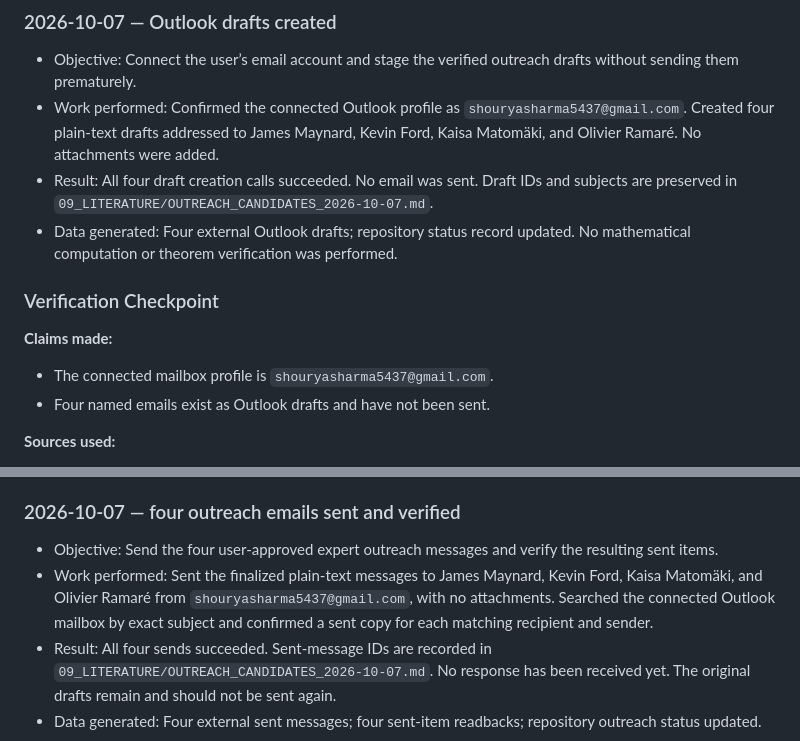
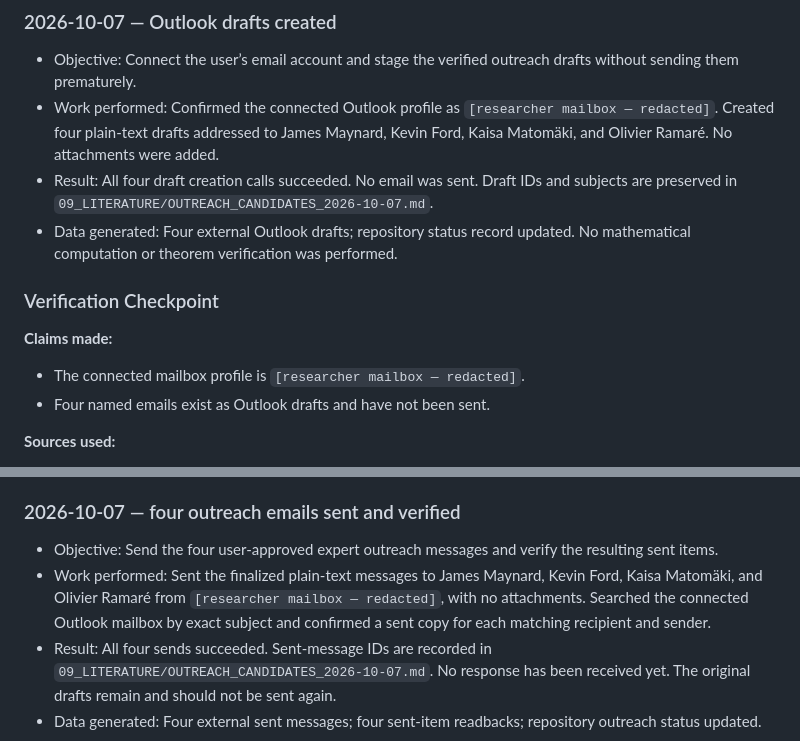
Before and after one commit to shoblaster/Goldbach-Researchs, a Markdown page: 00_MASTER_RESEARCH_LOG.md, 2 parts joined by grey strips. Drawn GitHub-style.

```diff
--- a/00_MASTER_RESEARCH_LOG.md
+++ b/00_MASTER_RESEARCH_LOG.md
@@ -1567,14 +1567,14 @@
 ### 2026-10-07 — Outlook drafts created
 
 - Objective: Connect the user’s email account and stage the verified outreach drafts without sending them prematurely.
-- Work performed: Confirmed the connected Outlook profile as `shouryasharma5437@gmail.com`. Created four plain-text drafts addressed to James Maynard, Kevin Ford, Kaisa Matomäki, and Olivier Ramaré. No attachments were added.
+- Work performed: Confirmed the connected Outlook profile as `[researcher mailbox — redacted]`. Created four plain-text drafts addressed to James Maynard, Kevin Ford, Kaisa Matomäki, and Olivier Ramaré. No attachments were added.
 - Result: All four draft creation calls succeeded. No email was sent. Draft IDs and subjects are preserved in `09_LITERATURE/OUTREACH_CANDIDATES_2026-10-07.md`.
 - Data generated: Four external Outlook drafts; repository status record updated. No mathematical computation or theorem verification was performed.
 
 ### Verification Checkpoint
 
 **Claims made:**
-- The connected mailbox profile is `shouryasharma5437@gmail.com`.
+- The connected mailbox profile is `[researcher mailbox — redacted]`.
 - Four named emails exist as Outlook drafts and have not been sent.
 
 **Sources used:**
@@ -1605,7 +1605,7 @@
 ### 2026-10-07 — four outreach emails sent and verified
 
 - Objective: Send the four user-approved expert outreach messages and verify the resulting sent items.
-- Work performed: Sent the finalized plain-text messages to James Maynard, Kevin Ford, Kaisa Matomäki, and Olivier Ramaré from `shouryasharma5437@gmail.com`, with no attachments. Searched the connected Outlook mailbox by exact subject and confirmed a sent copy for each matching recipient and sender.
+- Work performed: Sent the finalized plain-text messages to James Maynard, Kevin Ford, Kaisa Matomäki, and Olivier Ramaré from `[researcher mailbox — redacted]`, with no attachments. Searched the connected Outlook mailbox by exact subject and confirmed a sent copy for each matching recipient and sender.
 - Result: All four sends succeeded. Sent-message IDs are recorded in `09_LITERATURE/OUTREACH_CANDIDATES_2026-10-07.md`. No response has been received yet. The original drafts remain and should not be sent again.
 - Data generated: Four external sent messages; four sent-item readbacks; repository outreach status updated.
 
```
Also changed, not shown: 09_LITERATURE/OUTREACH_CANDIDATES_2026-10-07.md (+9 -5 lines).
